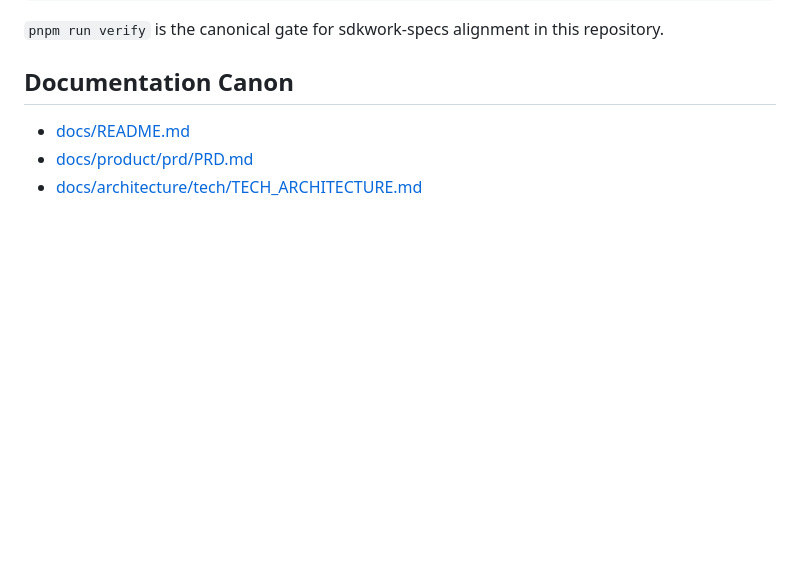
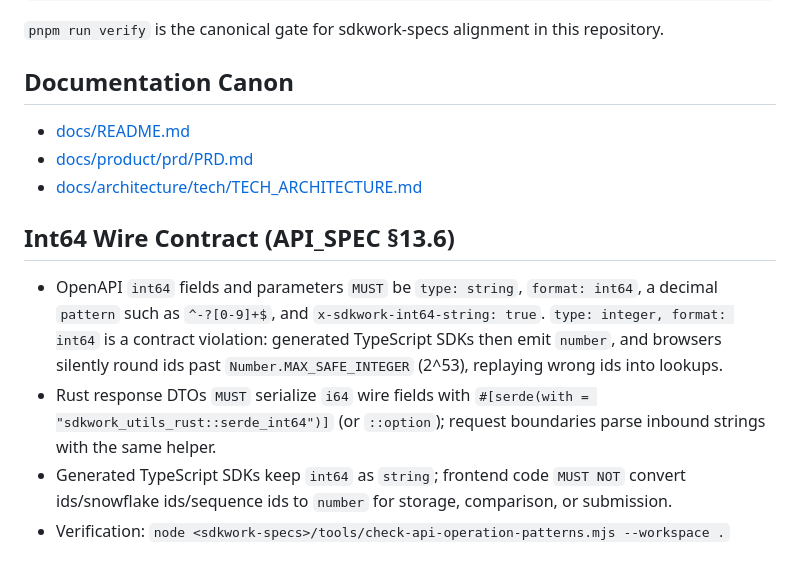
Before and after one commit to Sdkwork-Cloud/sdkwork-mail, a Markdown page: AGENTS.md, the part around the change. Rendered like a GitHub page; blank space fills up the shorter version.

Commit message:
chore(mail): sync AGENTS.md and local changes

```diff
--- a/AGENTS.md
+++ b/AGENTS.md
@@ -65,3 +65,18 @@ pnpm run verify
 - [docs/README.md](docs/README.md)
 - [docs/product/prd/PRD.md](docs/product/prd/PRD.md)
 - [docs/architecture/tech/TECH_ARCHITECTURE.md](docs/architecture/tech/TECH_ARCHITECTURE.md)
+
+## Int64 Wire Contract (API_SPEC §13.6)
+
+- OpenAPI `int64` fields and parameters `MUST` be `type: string`, `format: int64`,
+  a decimal `pattern` such as `^-?[0-9]+$`, and `x-sdkwork-int64-string: true`.
+  `type: integer, format: int64` is a contract violation: generated TypeScript
+  SDKs then emit `number`, and browsers silently round ids past
+  `Number.MAX_SAFE_INTEGER` (2^53), replaying wrong ids into lookups.
+- Rust response DTOs `MUST` serialize `i64` wire fields with
+  `#[serde(with = "sdkwork_utils_rust::serde_int64")]` (or `::option`); request
+  boundaries parse inbound strings with the same helper.
+- Generated TypeScript SDKs keep `int64` as `string`; frontend code `MUST NOT`
+  convert ids/snowflake ids/sequence ids to `number` for storage, comparison,
+  or submission.
+- Verification: `node <sdkwork-specs>/tools/check-api-operation-patterns.mjs --workspace .`
```
